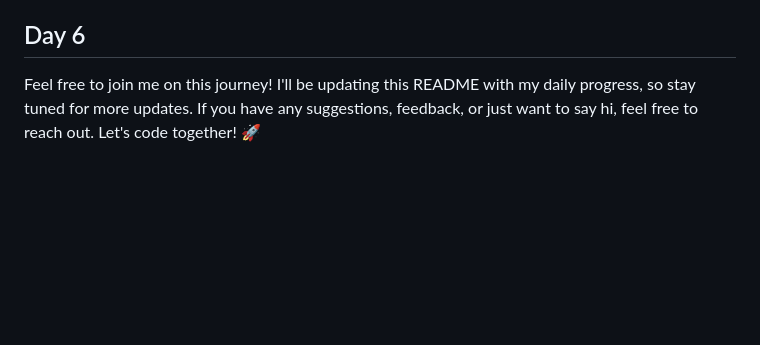
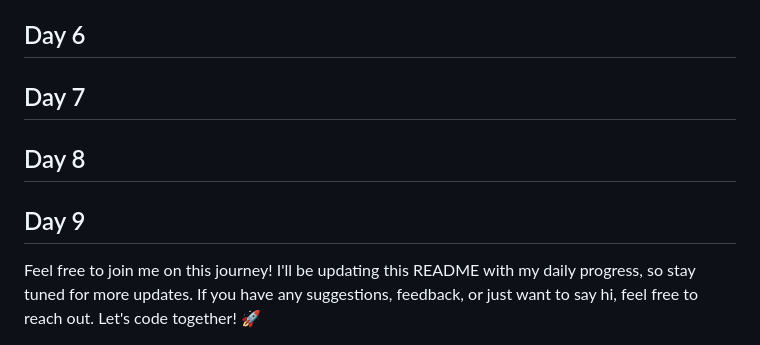
Before and after one commit to Ashtosh3009/100-days-of-coding, a Markdown page: README.md, the part around the change. Rendered like a GitHub page; blank space fills up the shorter version.

```diff
--- a/README.md
+++ b/README.md
@@ -56,6 +56,12 @@ For the fifth day of my coding challenge, I've accomplished the following:
 
 ## Day 6
 
+## Day 7
+
+## Day 8
+
+## Day 9
+
 Feel free to join me on this journey! I'll be updating this README with my daily progress, so stay tuned for more updates. If you have any suggestions, feedback, or just want to say hi, feel free to reach out. Let's code together! 🚀
 
 ---
```
